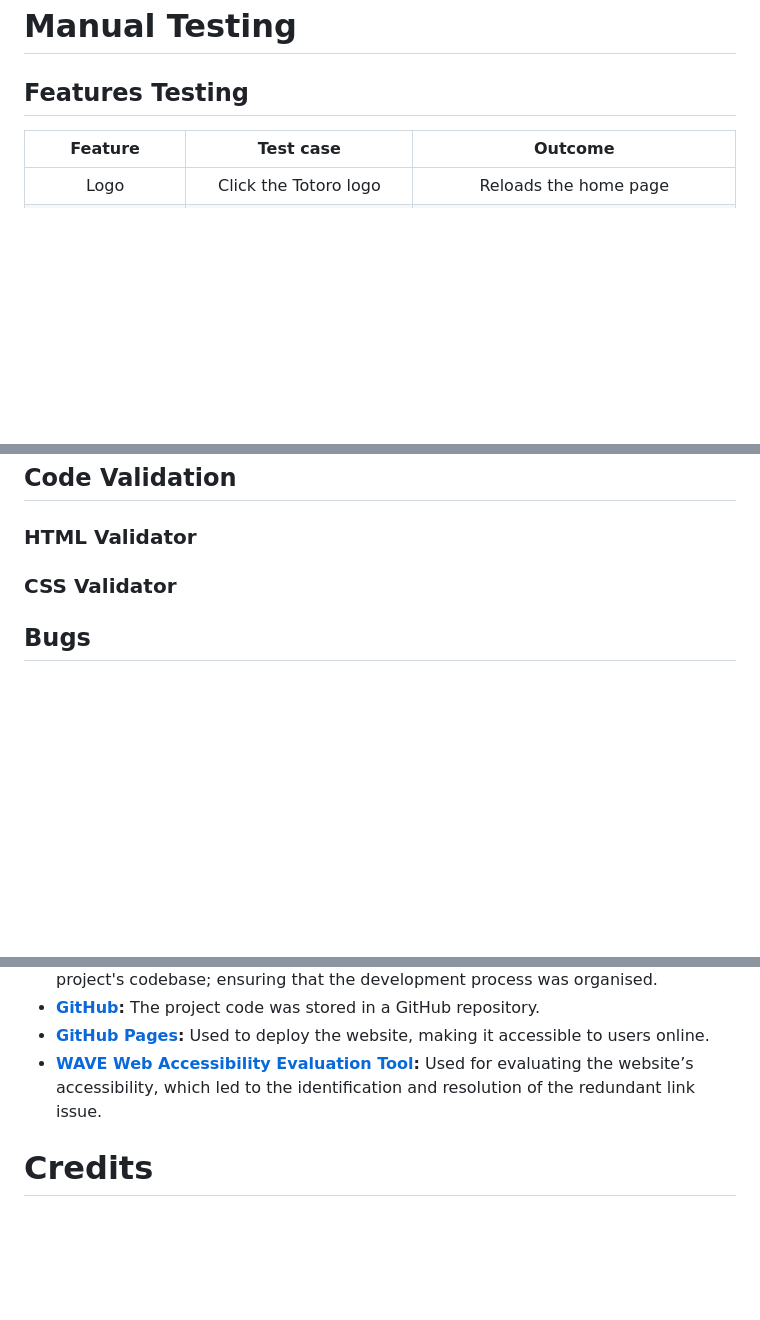
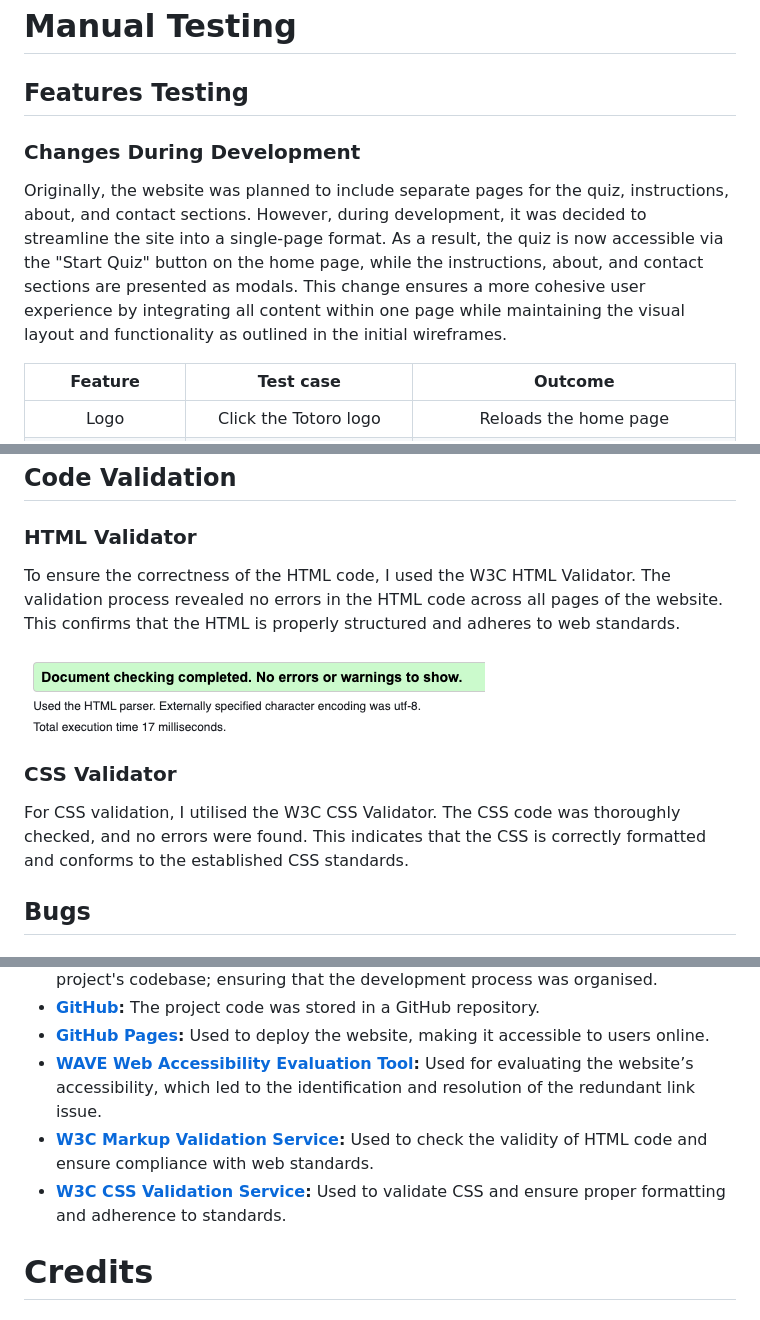
Before and after one commit to desireealexia/studio-ghibli-quiz, a Markdown page: README.md, 3 parts joined by grey strips. GitHub-like rendering; pictures changed too: assets/images/readme/html-validator.png (added); blank space fills up the shorter version.

```diff
--- a/README.md
+++ b/README.md
@@ -177,6 +177,10 @@ The Contact page is designed to facilitate communication between users and the q
 
 ## Features Testing
 
+### Changes During Development
+
+Originally, the website was planned to include separate pages for the quiz, instructions, about, and contact sections. However, during development, it was decided to streamline the site into a single-page format. As a result, the quiz is now accessible via the "Start Quiz" button on the home page, while the instructions, about, and contact sections are presented as modals. This change ensures a more cohesive user experience by integrating all content within one page while maintaining the visual layout and functionality as outlined in the initial wireframes.
+
 |                    Feature                    |                                          Test case                                           |                                                                                 Outcome                                                                                  |
 | :-------------------------------------------: | :------------------------------------------------------------------------------------------: | :----------------------------------------------------------------------------------------------------------------------------------------------------------------------: |
 |                     Logo                      |                                    Click the Totoro logo                                     |                                                                          Reloads the home page                                                                           |
@@ -231,7 +235,13 @@ As part of my Web Accessibility Evaluation using the WAVE tool, I encountered on
 
 ### HTML Validator
 
+To ensure the correctness of the HTML code, I used the W3C HTML Validator. The validation process revealed no errors in the HTML code across all pages of the website. This confirms that the HTML is properly structured and adheres to web standards.
+
+![HTML Validator](assets/images/readme/html-validator.png)
+
 ### CSS Validator
+
+For CSS validation, I utilised the W3C CSS Validator. The CSS code was thoroughly checked, and no errors were found. This indicates that the CSS is correctly formatted and conforms to the established CSS standards.
 
 ## Bugs
 
@@ -293,6 +303,8 @@ HTML5, CSS3 and JavaScript
 - **[GitHub](https://github.com/):** The project code was stored in a GitHub repository.
 - **[GitHub Pages](https://pages.github.com/):** Used to deploy the website, making it accessible to users online.
 - **[WAVE Web Accessibility Evaluation Tool](https://wave.webaim.org/):** Used for evaluating the website’s accessibility, which led to the identification and resolution of the redundant link issue.
+- **[W3C Markup Validation Service](https://validator.w3.org/):** Used to check the validity of HTML code and ensure compliance with web standards.
+- **[W3C CSS Validation Service](https://jigsaw.w3.org/css-validator/):** Used to validate CSS and ensure proper formatting and adherence to standards.
 
 # Credits
 
```
Also changed, not shown: other parts of README.md (+1 -1 lines), 1 other file.
